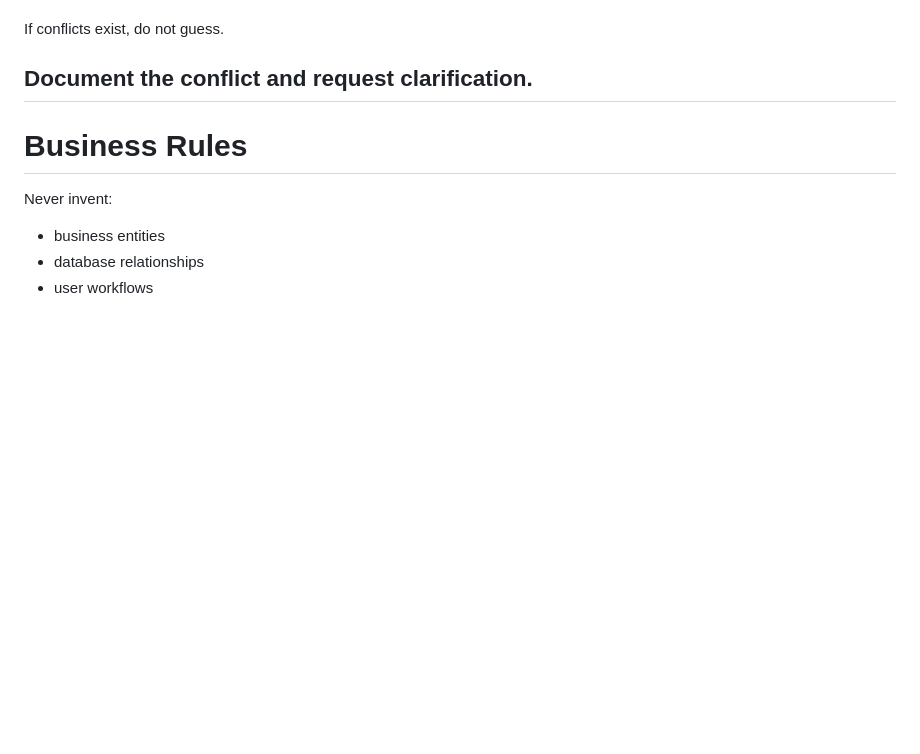
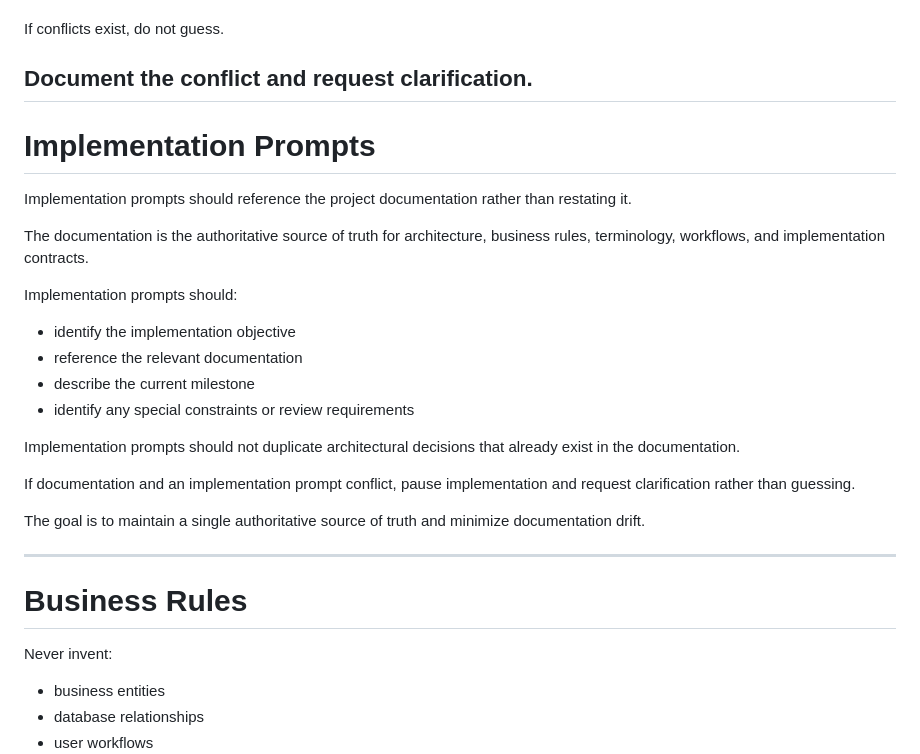
Before and after one commit to chadwestwood/troglodyteworks, a Markdown page: docs/codex-guidelines.md, the part around the change. Rendered like a GitHub page; blank space fills up the shorter version.

Commit message:
Refine Codex implementation workflow

```diff
--- a/docs/codex-guidelines.md
+++ b/docs/codex-guidelines.md
@@ -44,6 +44,26 @@ Supporting documents such as the Engineering Tracker and Codex Guidelines govern
 If conflicts exist, do not guess.
 
 Document the conflict and request clarification.
+---
+# Implementation Prompts
+
+Implementation prompts should reference the project documentation rather than restating it.
+
+The documentation is the authoritative source of truth for architecture, business rules, terminology, workflows, and implementation contracts.
+
+Implementation prompts should:
+
+- identify the implementation objective
+- reference the relevant documentation
+- describe the current milestone
+- identify any special constraints or review requirements
+
+Implementation prompts should not duplicate architectural decisions that already exist in the documentation.
+
+If documentation and an implementation prompt conflict, pause implementation and request clarification rather than guessing.
+
+The goal is to maintain a single authoritative source of truth and minimize documentation drift.
+
 ---
 
 # Business Rules
```
